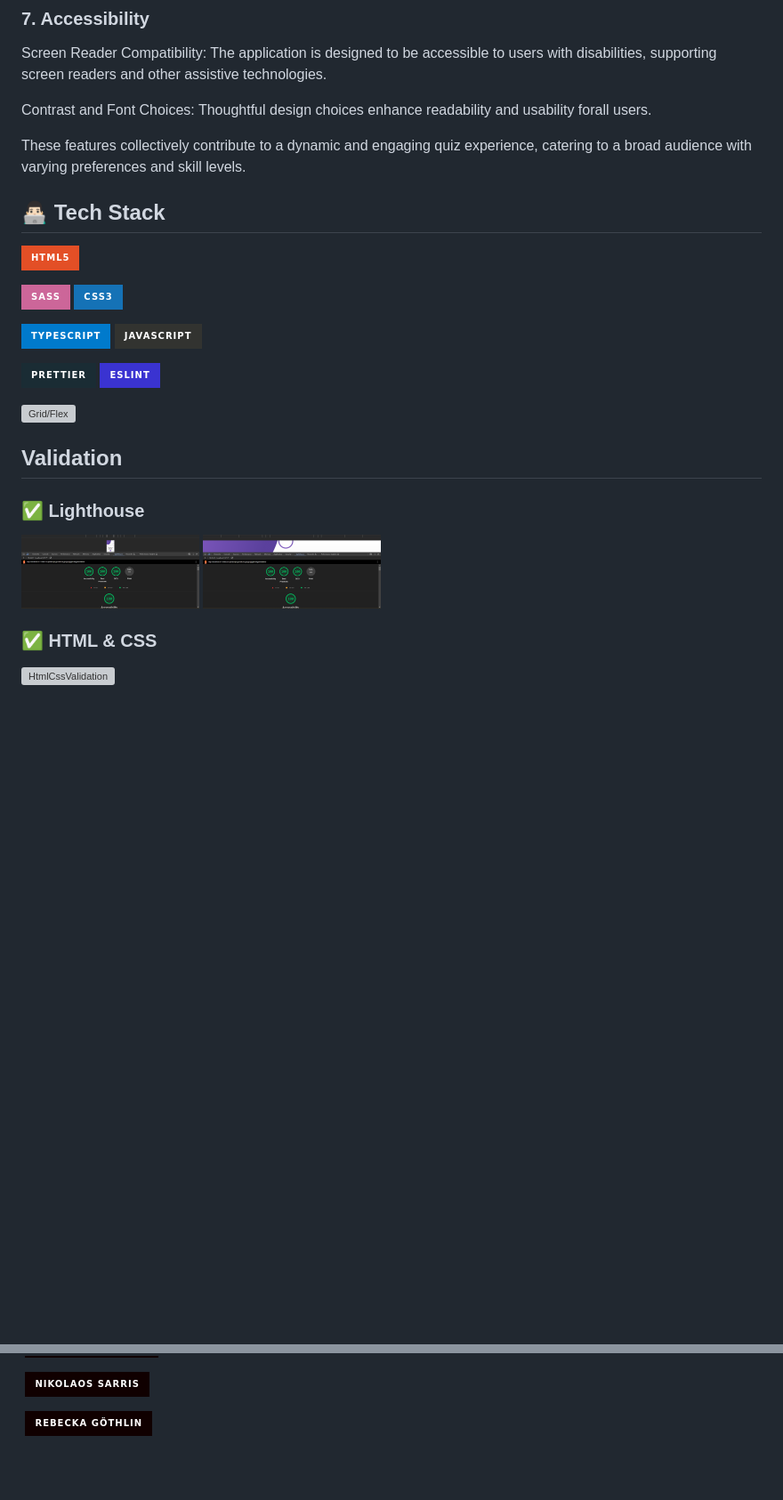
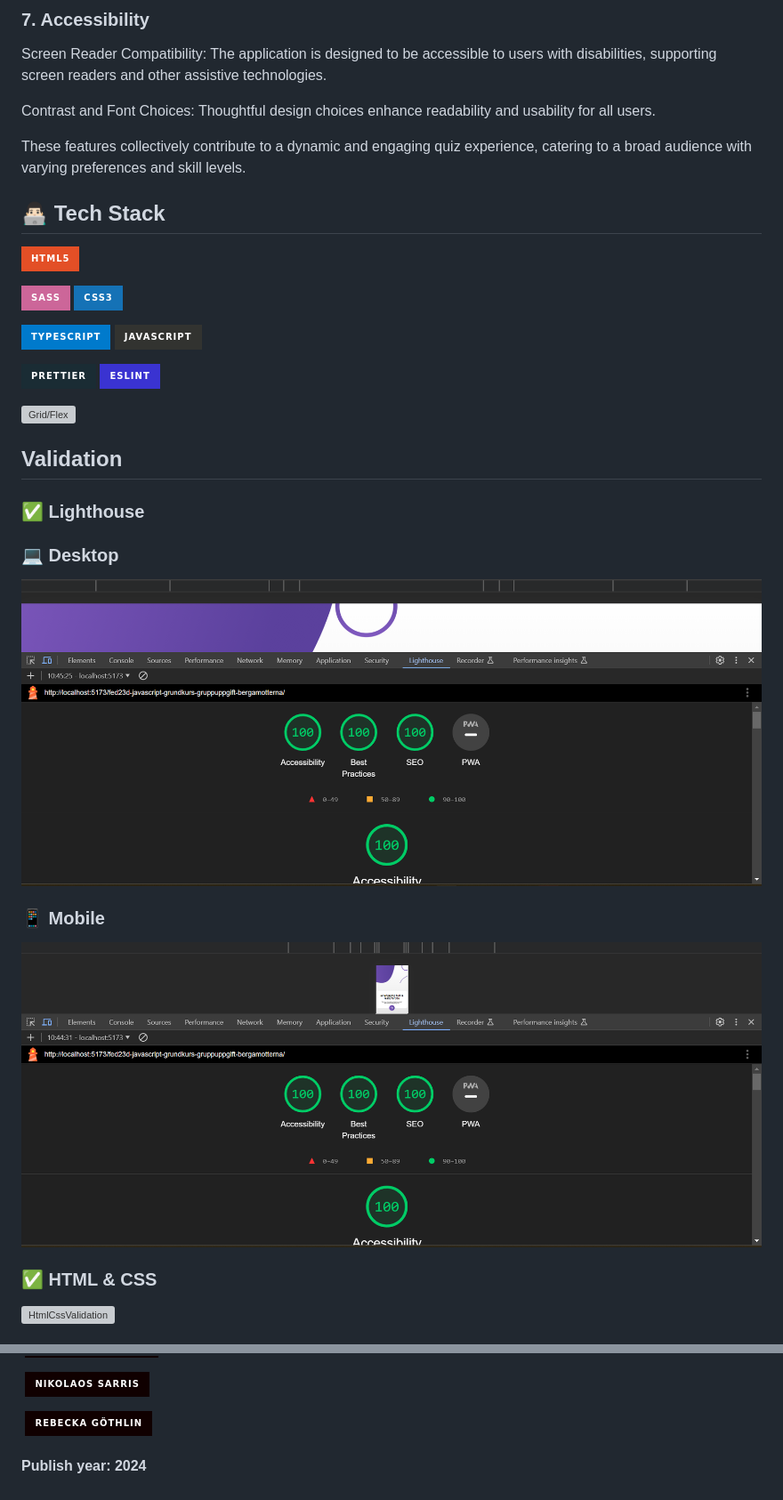
Before and after one commit to tsemitris/quiz-time, a Markdown page: README.md, 2 parts joined by grey strips. Shown at 89% size. Drawn GitHub-style; badges without logos; blank space fills up the shorter version; grey boxes are pictures that could not be loaded.

Commit message:
:memo: Updated documentation

```diff
--- a/README.md
+++ b/README.md
@@ -46,14 +46,13 @@ Game Summary: At the end of each quiz, players receive a comprehensive summary,
 
 Screen Reader Compatibility: The application is designed to be accessible to users with disabilities, supporting screen readers and other assistive technologies.
 
-Contrast and Font Choices: Thoughtful design choices enhance readability and usability forall users.
+Contrast and Font Choices: Thoughtful design choices enhance readability and usability for all users.
 
 These features collectively contribute to a dynamic and engaging quiz experience, catering to a broad audience with varying preferences and skill levels.
 
 ## 👨🏻‍💻 Tech Stack
 
 ![HTML5](https://img.shields.io/badge/HTML5-E34F26?style=for-the-badge&logo=html5&logoColor=white)
-
 
 ![SASS](https://img.shields.io/badge/Sass-CC6699?style=for-the-badge&logo=sass&logoColor=white)
 ![CSS](https://img.shields.io/badge/CSS3-1572B6?style=for-the-badge&logo=css3&logoColor=white)
@@ -64,14 +63,17 @@ These features collectively contribute to a dynamic and engaging quiz experience
 ![Prettier](https://img.shields.io/badge/prettier-1A2C34?style=for-the-badge&logo=prettier&logoColor=F7BA3E)
 ![Eslint](https://img.shields.io/badge/eslint-3A33D1?style=for-the-badge&logo=eslint&logoColor=white)
 
-
 ![Grid/Flex](https://img.shields.io/badge/Grid%20/%20flexbox-grey.svg?style=for-the-badge&logoColor=white)
 
 ## Validation
 
 ### ✅ Lighthouse
-<img src="/validation/lighthouse-mobile.png" width="200" alt="lighthouse report on mobile">
-<img src="/validation/lighthouse-desktop.png" width="200" alt="lighthouse report on desktop">
+### 💻 Desktop
+<img src="./validation/lighthouse-desktop.png" width="1000" alt="lighthouse report on desktop">
+
+### 📱 Mobile
+<img src="./validation/lighthouse-mobile.png" width="1000" alt="lighthouse report on mobile">
+
 
 ### ✅ HTML & CSS
 ![HtmlCssValidation](https://imgur.com/PMGZa9K.png)
@@ -92,3 +94,5 @@ These features collectively contribute to a dynamic and engaging quiz experience
 
 [![LinkdIn](https://img.shields.io/badge/-0077B5?style=for-the-badge&logo=linkedin&logoColor=white)](https://www.linkedin.com/in/rebecka-g%C3%B6thlin-963037280/)
 [![Github](https://img.shields.io/badge/Rebecka%20Göthlin-100000?style=for-the-badge&logo=github&logoColor=white)](https://github.com/RebeckaGothlin)
+
+#### Publish year: 2024
```
Also changed, not shown: other parts of README.md (+2 -2 lines).
